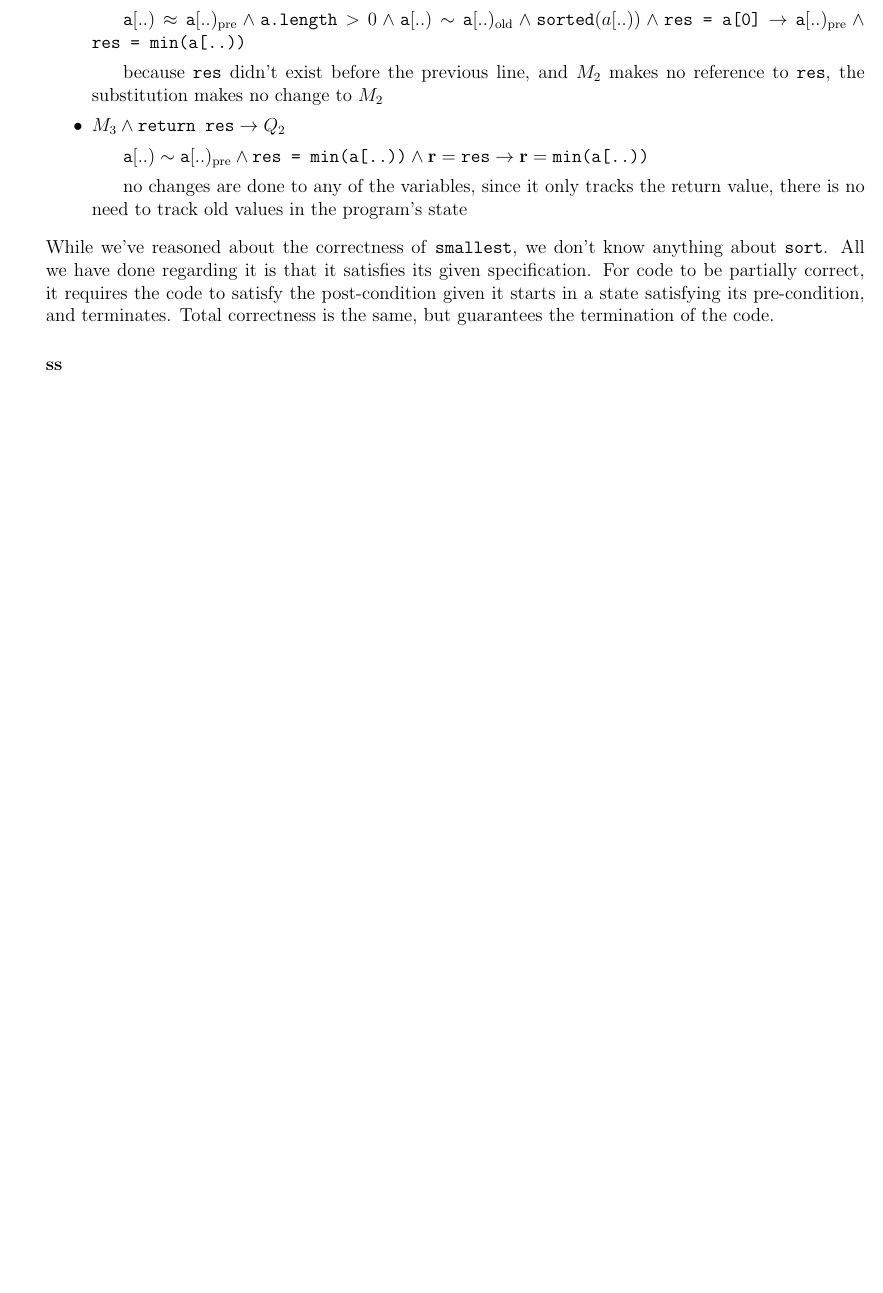
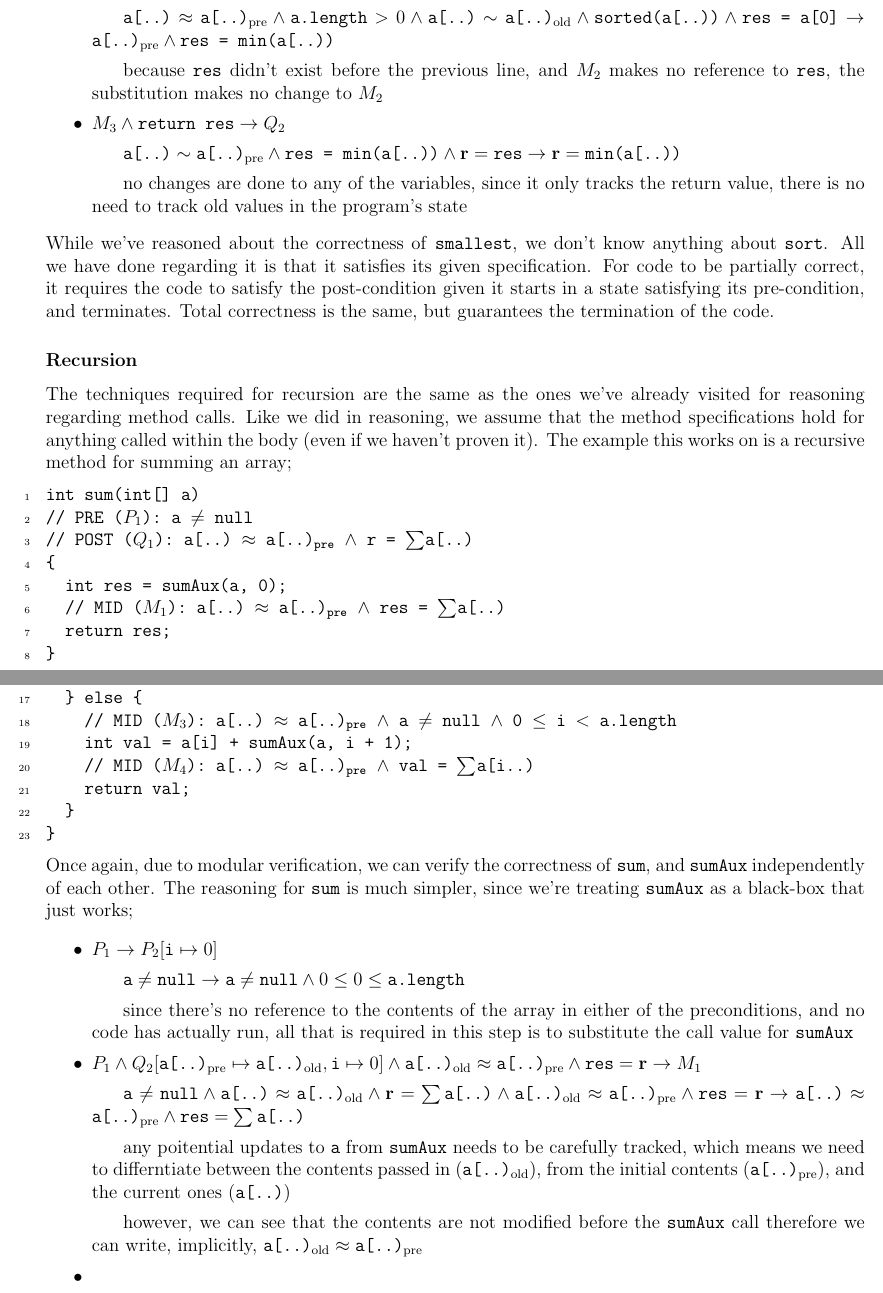
Before and after one commit to lin-e/imperial-revision, a LaTeX document (co141/main.tex): part of page 24 of 24 before the commit and two parts of pages 24 and 25 of 25 after it, the two joined at a grey line, cut so that both start at the same text, the shorter picture padded with empty space. Compiled offline with pdfLaTeX.

Commit message:
I don't even know what's changed, but I'm so tired

```diff
--- a/co141/main.tex
+++ b/co141/main.tex
@@ -1125,9 +1125,21 @@
                     \item $M_2[\texttt{res} \mapsto \texttt{res}_\text{old}] \land \texttt{res = a[0]} \rightarrow M_3$
-                        \subitem $\texttt{a}[..) \approx \texttt{a}[..)_\text{pre} \land \texttt{a.length} > 0 \land \texttt{a}[..) \sim \texttt{a}[..)_\text{old} \land \texttt{sorted}(a[..)) \land \texttt{res = a[0]} \rightarrow \texttt{a}[..)_\text{pre} \land \texttt{res = min(a[..))}$
+                        \subitem $\texttt{a[..)} \approx \texttt{a[..)}_\text{pre} \land \texttt{a.length} > 0 \land \texttt{a[..)} \sim \texttt{a[..)}_\text{old} \land \texttt{sorted(a[..))} \land \texttt{res = a[0]} \rightarrow \texttt{a[..)}_\text{pre} \land \texttt{res = min(a[..))}$
                         \subitem because \texttt{res} didn't exist before the previous line, and $M_2$ makes no reference to \texttt{res}, the substitution makes no change to $M_2$
                     \item $M_3 \land \texttt{return res} \rightarrow Q_2$
-                        \subitem $\texttt{a}[..) \sim \texttt{a}[..)_\text{pre} \land \texttt{res = min(a[..))} \land \textbf{r} = \texttt{res} \rightarrow \textbf{r} = \texttt{min(a[..))}$
+                        \subitem $\texttt{a[..)} \sim \texttt{a[..)}_\text{pre} \land \texttt{res = min(a[..))} \land \textbf{r} = \texttt{res} \rightarrow \textbf{r} = \texttt{min(a[..))}$
                         \subitem no changes are done to any of the variables, since it only tracks the return value, there is no need to track old values in the program's state
                 \end{itemize}
                 While we've reasoned about the correctness of \texttt{smallest}, we don't know anything about \texttt{sort}. All we have done regarding it is that it satisfies its given specification. For code to be partially correct, it requires the code to satisfy the post-condition given it starts in a state satisfying its pre-condition, and terminates. Total correctness is the same, but guarantees the termination of the code.
-            \subsubsection*{ss}
+            \subsubsection*{Recursion}
+                The techniques required for recursion are the same as the ones we've already visited for reasoning regarding method calls. Like we did in reasoning, we assume that the method specifications hold for anything called within the body (even if we haven't proven it). The example this works on is a recursive method for summing an array;
+                \begin{lstlisting}
+                    int sum(int[] a)
+                    // PRE ($P_1$): a $\neq$ null
+                    // POST ($Q_1$): a[..) $\approx$ a[..)$_\text{pre}$ $\land$ r = $\sum$a[..)
+                    {
+                      int res = sumAux(a, 0);
+                      // MID ($M_1$): a[..) $\approx$ a[..)$_\text{pre}$ $\land$ res = $\sum$a[..)
+                      return res;
+                    }
+
+                    int sumAux(int[] a, int i)
@@ -1134 +1152,21 @@
+                      } else {
+                        // MID ($M_3$): a[..) $\approx$ a[..)$_\text{pre}$ $\land$ a $\neq$ null $\land$ 0 $\leq$ i $<$ a.length
+                        int val = a[i] + sumAux(a, i + 1);
+                        // MID ($M_4$): a[..) $\approx$ a[..)$_\text{pre}$ $\land$ val = $\sum$a[i..)
+                        return val;
+                      }
+                    }
+                \end{lstlisting}
+                Once again, due to modular verification, we can verify the correctness of \texttt{sum}, and \texttt{sumAux} independently of each other. The reasoning for \texttt{sum} is much simpler, since we're treating \texttt{sumAux} as a black-box that just works;
+                \begin{itemize}
+                    \itemsep0em
+                    \item $P_1 \rightarrow P_2[\texttt{i} \mapsto 0]$
+                        \subitem $\texttt{a} \neq \texttt{null} \rightarrow \texttt{a} \neq \texttt{null} \land 0 \leq 0 \leq \texttt{a.length}$
+                        \subitem since there's no reference to the contents of the array in either of the preconditions, and no code has actually run, all that is required in this step is to substitute the call value for \texttt{sumAux}
+                    \item $P_1 \land Q_2[\texttt{a[..)}_\text{pre} \mapsto \texttt{a[..)}_\text{old}, \texttt{i} \mapsto 0] \land \texttt{a[..)}_\text{old} \approx \texttt{a[..)}_\text{pre} \land \texttt{res} = \textbf{r} \rightarrow M_1$
+                        \subitem $\texttt{a} \neq \texttt{null} \land \texttt{a[..)} \approx \texttt{a[..)}_\text{old} \land \textbf{r} = \sum \texttt{a[..)} \land \texttt{a[..)}_\text{old} \approx \texttt{a[..)}_\text{pre} \land \texttt{res} = \textbf{r} \rightarrow \texttt{a[..)} \approx \texttt{a[..)}_\text{pre} \land \texttt{res} = \sum \texttt{a[..)}$
+                        \subitem any poitential updates to \texttt{a} from \texttt{sumAux} needs to be carefully tracked, which means we need to differntiate between the contents passed in (\texttt{a[..)}$_\text{old}$), from the initial contents (\texttt{a[..)}$_\text{pre}$), and the current ones (\texttt{a[..)})
+                        \subitem however, we can see that the contents are not modified before the \texttt{sumAux} call therefore we can write, implicitly, $\texttt{a[..)}_\text{old} \approx \texttt{a[..)}_\text{pre}$
+                    \item
+                \end{itemize}
 \end{document}
```
Also changed, not shown: _output/co141.pdf, co141/main.pdf, co141/main.tex (46 more changed lines).
